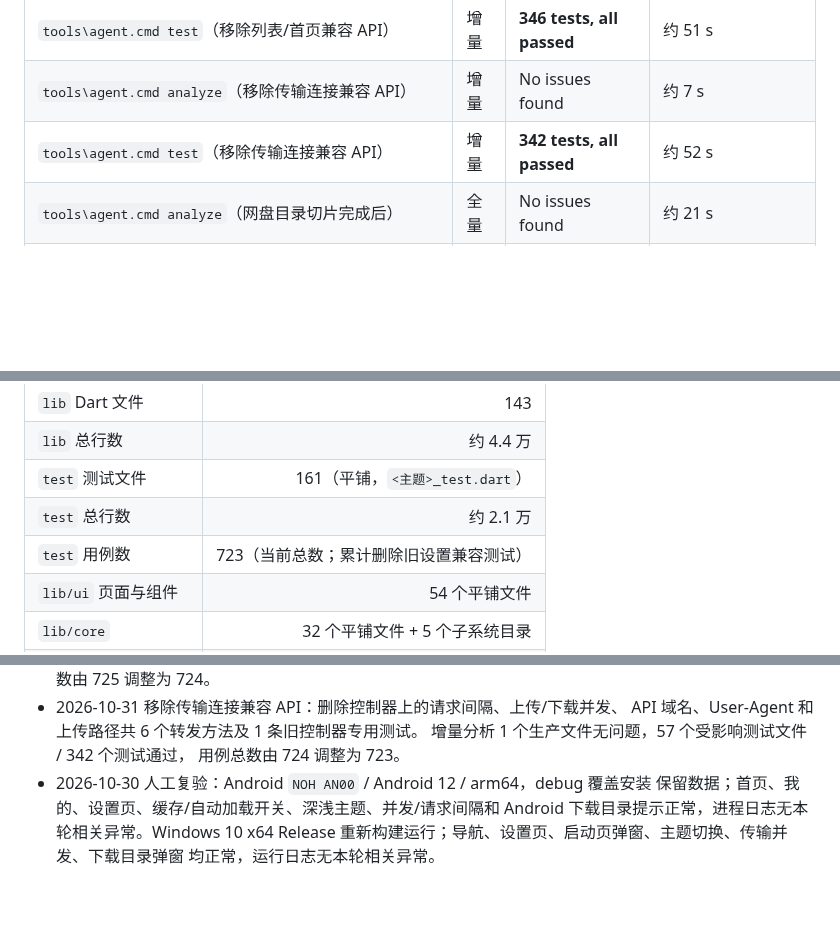
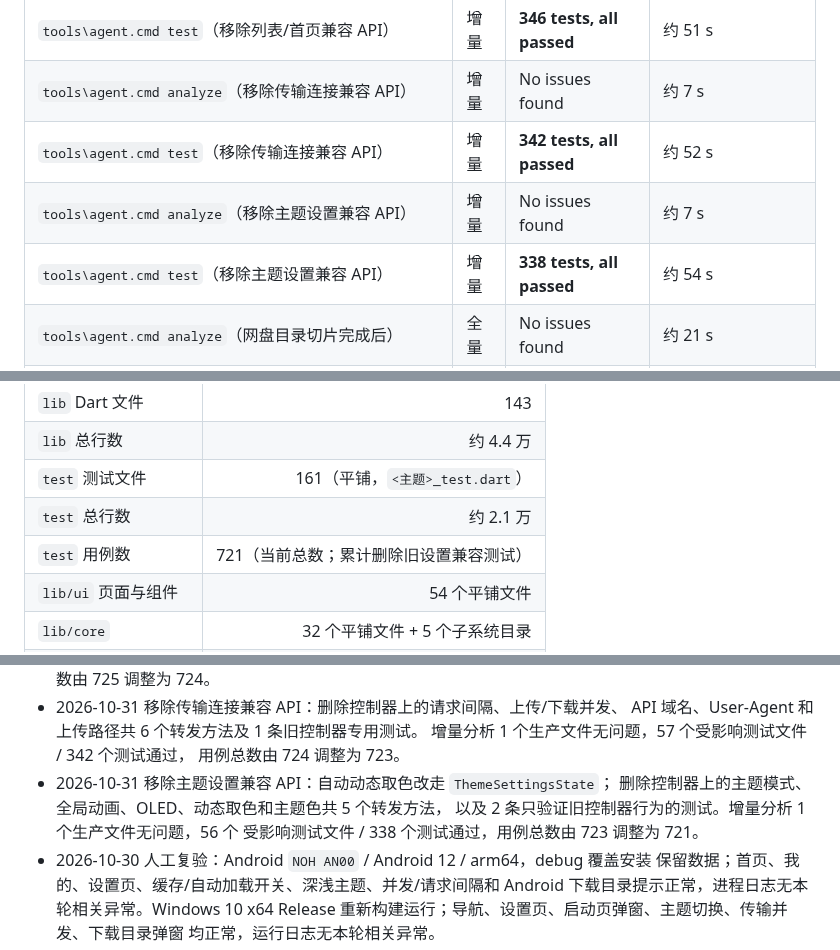
Before and after one commit to Tgaisen/LanCloud, a Markdown page: docs/BASELINE.md, 3 parts joined by grey strips. Drawn GitHub-style; blank space fills up the shorter version.

Commit message:
docs(settings): 记录主题设置兼容 API 移除

```diff
--- a/docs/BASELINE.md
+++ b/docs/BASELINE.md
@@ -181,6 +181,8 @@
 | `tools\agent.cmd test`（移除列表/首页兼容 API） | 增量 | **346 tests, all passed** | 约 51 s |
 | `tools\agent.cmd analyze`（移除传输连接兼容 API） | 增量 | No issues found | 约 7 s |
 | `tools\agent.cmd test`（移除传输连接兼容 API） | 增量 | **342 tests, all passed** | 约 52 s |
+| `tools\agent.cmd analyze`（移除主题设置兼容 API） | 增量 | No issues found | 约 7 s |
+| `tools\agent.cmd test`（移除主题设置兼容 API） | 增量 | **338 tests, all passed** | 约 54 s |
 | `tools\agent.cmd analyze`（网盘目录切片完成后） | 全量 | No issues found | 约 21 s |
 | `tools\agent.cmd test`（网盘目录切片完成后） | 全量 | **722 tests, all passed** | 约 110 s |
 | `tools\agent.cmd analyze`（拖放与 Cookie 行完成后） | 全量 | No issues found | 约 17 s |
@@ -199,7 +201,7 @@
 | `lib` 总行数 | 约 4.4 万 |
 | `test` 测试文件 | 161（平铺，`<主题>_test.dart`） |
 | `test` 总行数 | 约 2.1 万 |
-| `test` 用例数 | 723（当前总数；累计删除旧设置兼容测试） |
+| `test` 用例数 | 721（当前总数；累计删除旧设置兼容测试） |
 | `lib/ui` 页面与组件 | 54 个平铺文件 |
 | `lib/core` | 32 个平铺文件 + 5 个子系统目录 |
 | 文案（`app_zh.arb`） | 1357 行 |
@@ -624,6 +626,10 @@
   API 域名、User-Agent 和上传路径共 6 个转发方法及 1 条旧控制器专用测试。
   增量分析 1 个生产文件无问题，57 个受影响测试文件 / 342 个测试通过，
   用例总数由 724 调整为 723。
+- 2026-10-31 移除主题设置兼容 API：自动动态取色改走 `ThemeSettingsState`；
+  删除控制器上的主题模式、全局动画、OLED、动态取色和主题色共 5 个转发方法，
+  以及 2 条只验证旧控制器行为的测试。增量分析 1 个生产文件无问题，56 个
+  受影响测试文件 / 338 个测试通过，用例总数由 723 调整为 721。
 - 2026-10-30 人工复验：Android `NOH AN00` / Android 12 / arm64，debug 覆盖安装
   保留数据；首页、我的、设置页、缓存/自动加载开关、深浅主题、并发/请求间隔和
   Android 下载目录提示正常，进程日志无本轮相关异常。Windows 10 x64 Release
```
